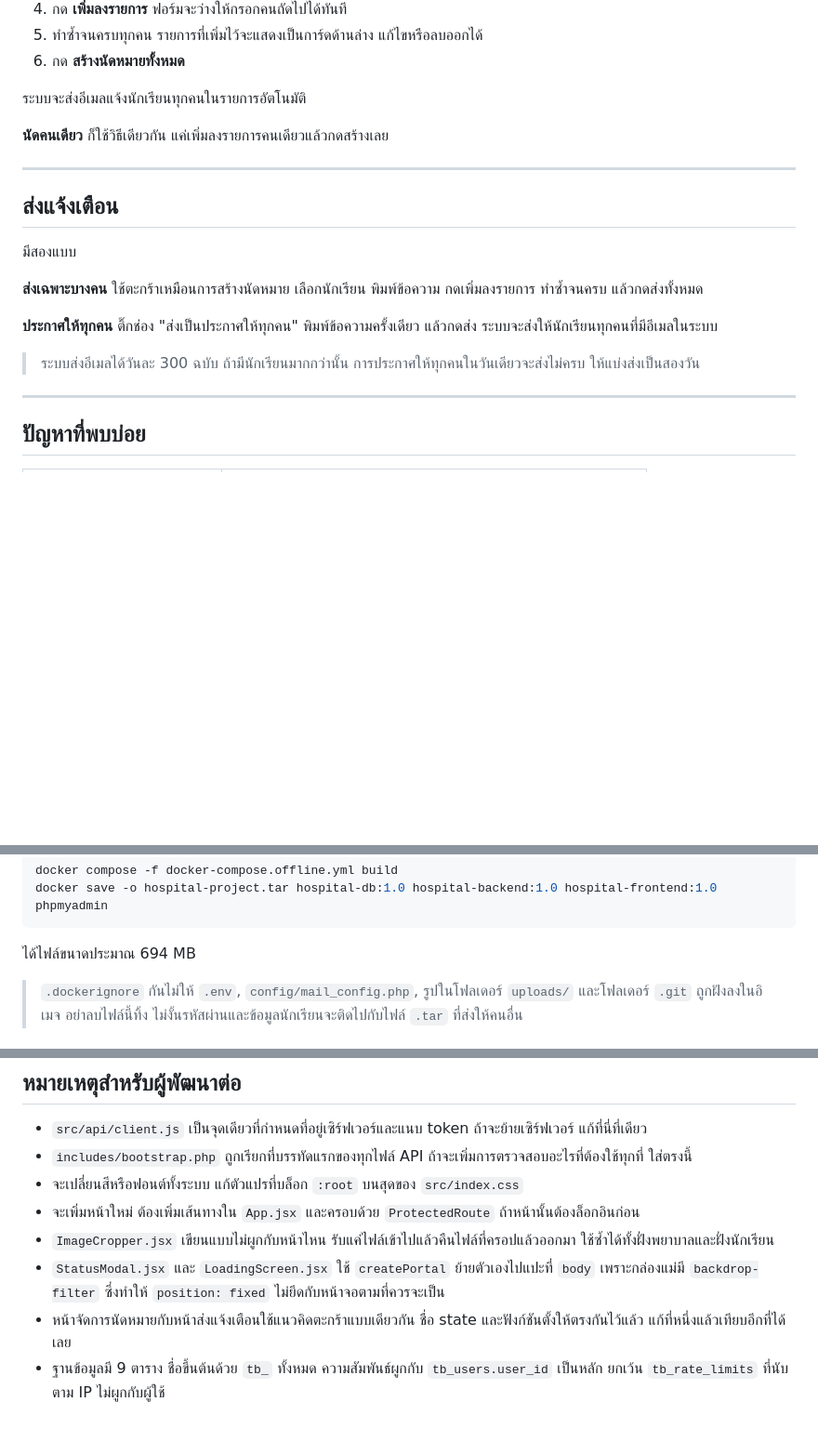
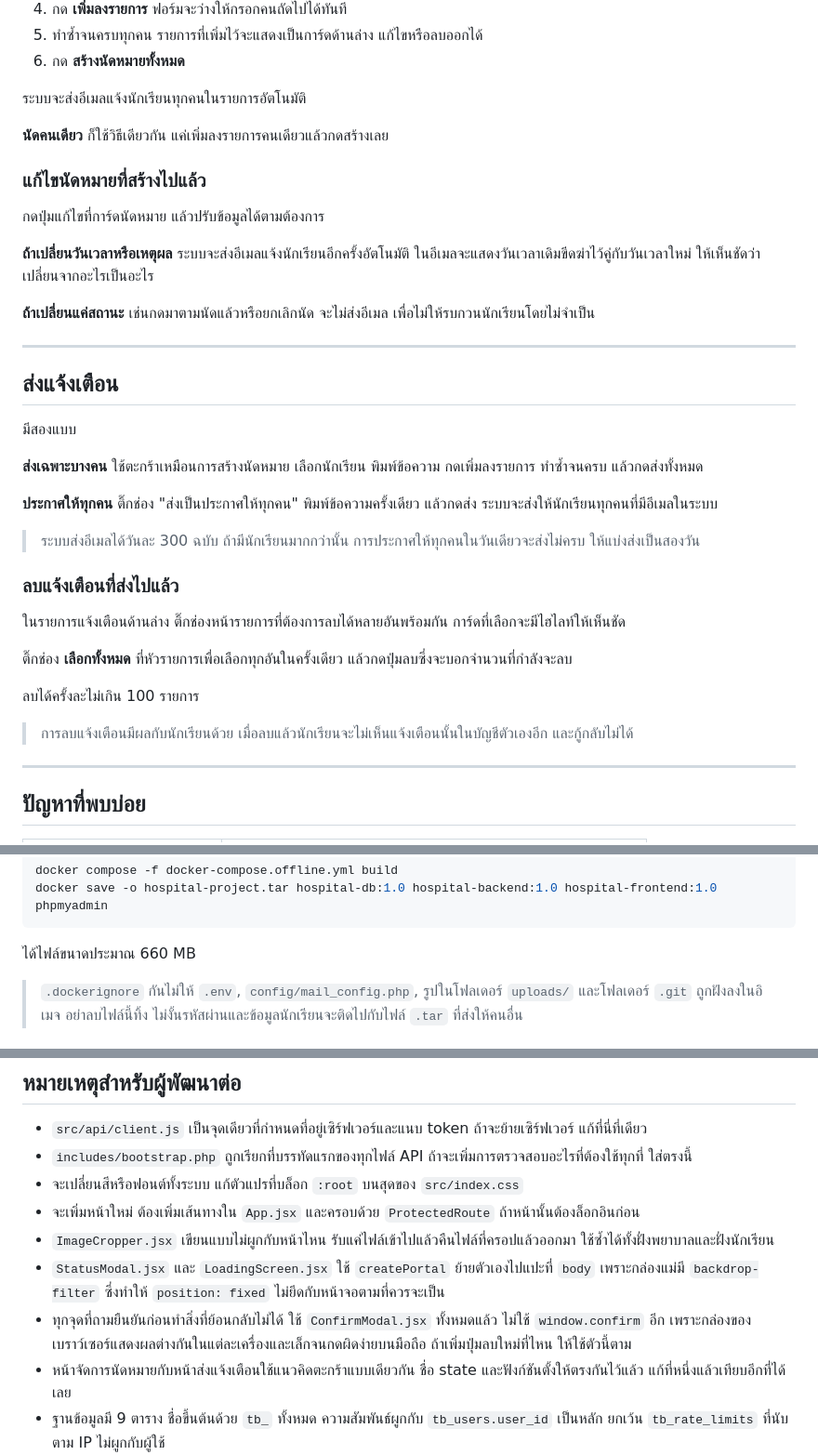
Before and after one commit to famozy3508-gif/hospitalback-end, a Markdown page: README.md, 3 parts joined by grey strips. Shown at 93% size. Drawn GitHub-style; blank space fills up the shorter version.

Commit message:
Update README
Co-Authored-By: Claude Sonnet 5 <noreply@anthropic.com>

````diff
--- a/README.md
+++ b/README.md
@@ -109,6 +109,14 @@
 
 **นัดคนเดียว** ก็ใช้วิธีเดียวกัน แค่เพิ่มลงรายการคนเดียวแล้วกดสร้างเลย
 
+### แก้ไขนัดหมายที่สร้างไปแล้ว
+
+กดปุ่มแก้ไขที่การ์ดนัดหมาย แล้วปรับข้อมูลได้ตามต้องการ
+
+**ถ้าเปลี่ยนวันเวลาหรือเหตุผล** ระบบจะส่งอีเมลแจ้งนักเรียนอีกครั้งอัตโนมัติ ในอีเมลจะแสดงวันเวลาเดิมขีดฆ่าไว้คู่กับวันเวลาใหม่ ให้เห็นชัดว่าเปลี่ยนจากอะไรเป็นอะไร
+
+**ถ้าเปลี่ยนแค่สถานะ** เช่นกดมาตามนัดแล้วหรือยกเลิกนัด จะไม่ส่งอีเมล เพื่อไม่ให้รบกวนนักเรียนโดยไม่จำเป็น
+
 --------------------------------------------------
 ## ส่งแจ้งเตือน
 
@@ -119,6 +127,16 @@
 **ประกาศให้ทุกคน** ติ๊กช่อง "ส่งเป็นประกาศให้ทุกคน" พิมพ์ข้อความครั้งเดียว แล้วกดส่ง ระบบจะส่งให้นักเรียนทุกคนที่มีอีเมลในระบบ
 
 > ระบบส่งอีเมลได้วันละ 300 ฉบับ ถ้ามีนักเรียนมากกว่านั้น การประกาศให้ทุกคนในวันเดียวจะส่งไม่ครบ ให้แบ่งส่งเป็นสองวัน
+
+### ลบแจ้งเตือนที่ส่งไปแล้ว
+
+ในรายการแจ้งเตือนด้านล่าง ติ๊กช่องหน้ารายการที่ต้องการลบได้หลายอันพร้อมกัน การ์ดที่เลือกจะมีไฮไลท์ให้เห็นชัด
+
+ติ๊กช่อง **เลือกทั้งหมด** ที่หัวรายการเพื่อเลือกทุกอันในครั้งเดียว แล้วกดปุ่มลบซึ่งจะบอกจำนวนที่กำลังจะลบ
+
+ลบได้ครั้งละไม่เกิน 100 รายการ
+
+> การลบแจ้งเตือนมีผลกับนักเรียนด้วย เมื่อลบแล้วนักเรียนจะไม่เห็นแจ้งเตือนนั้นในบัญชีตัวเองอีก และกู้กลับไม่ได้
 
 --------------------------------------------------
 ## ปัญหาที่พบบ่อย
@@ -393,7 +411,7 @@ docker compose -f docker-compose.offline.yml build
 docker save -o hospital-project.tar hospital-db:1.0 hospital-backend:1.0 hospital-frontend:1.0 phpmyadmin
 ```
 
-ได้ไฟล์ขนาดประมาณ 694 MB
+ได้ไฟล์ขนาดประมาณ 660 MB
 
 > `.dockerignore` กันไม่ให้ `.env`, `config/mail_config.php`, รูปในโฟลเดอร์ `uploads/` และโฟลเดอร์ `.git` ถูกฝังลงในอิเมจ อย่าลบไฟล์นี้ทิ้ง ไม่งั้นรหัสผ่านและข้อมูลนักเรียนจะติดไปกับไฟล์ `.tar` ที่ส่งให้คนอื่น
 
@@ -584,5 +602,6 @@ docker run --rm mysql:8 mysqldump -h <host> -P <port> -u root -p --no-tablespace
 * จะเพิ่มหน้าใหม่ ต้องเพิ่มเส้นทางใน `App.jsx` และครอบด้วย `ProtectedRoute` ถ้าหน้านั้นต้องล็อกอินก่อน
 * `ImageCropper.jsx` เขียนแบบไม่ผูกกับหน้าไหน รับแค่ไฟล์เข้าไปแล้วคืนไฟล์ที่ครอปแล้วออกมา ใช้ซ้ำได้ทั้งฝั่งพยาบาลและฝั่งนักเรียน
 * `StatusModal.jsx` และ `LoadingScreen.jsx` ใช้ `createPortal` ย้ายตัวเองไปแปะที่ `body` เพราะกล่องแม่มี `backdrop-filter` ซึ่งทำให้ `position: fixed` ไม่ยึดกับหน้าจอตามที่ควรจะเป็น
+* ทุกจุดที่ถามยืนยันก่อนทำสิ่งที่ย้อนกลับไม่ได้ ใช้ `ConfirmModal.jsx` ทั้งหมดแล้ว ไม่ใช้ `window.confirm` อีก เพราะกล่องของเบราว์เซอร์แสดงผลต่างกันในแต่ละเครื่องและเล็กจนกดผิดง่ายบนมือถือ ถ้าเพิ่มปุ่มลบใหม่ที่ไหน ให้ใช้ตัวนี้ตาม
 * หน้าจัดการนัดหมายกับหน้าส่งแจ้งเตือนใช้แนวคิดตะกร้าแบบเดียวกัน ชื่อ state และฟังก์ชันตั้งให้ตรงกันไว้แล้ว แก้ที่หนึ่งแล้วเทียบอีกที่ได้เลย
 * ฐานข้อมูลมี 9 ตาราง ชื่อขึ้นต้นด้วย `tb_` ทั้งหมด ความสัมพันธ์ผูกกับ `tb_users.user_id` เป็นหลัก ยกเว้น `tb_rate_limits` ที่นับตาม IP ไม่ผูกกับผู้ใช้
````
